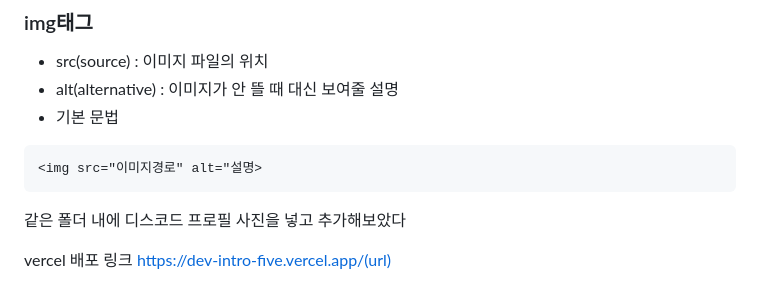
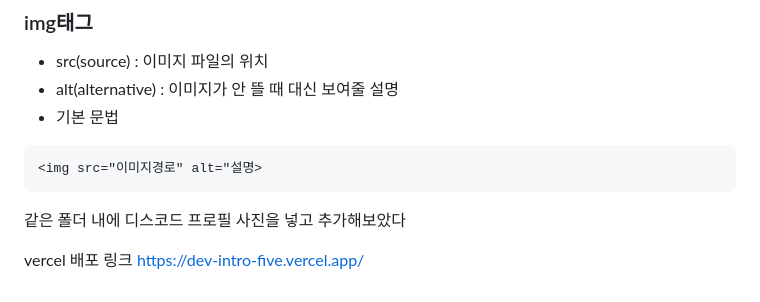
Before and after one commit to NangManCat123/dev-intro, a Markdown page: week1/wil.md, the part around the change. Drawn GitHub-style.

Commit message:
vercel링크 추가

```diff
--- a/week1/wil.md
+++ b/week1/wil.md
@@ -29,4 +29,4 @@ Vercel은 이번에 처음 접해보았다. 현장에서 해볼 때는 내가
 같은 폴더 내에 디스코드 프로필 사진을 넣고 추가해보았다
 
 vercel 배포 링크
-https://dev-intro-five.vercel.app/(url)
+https://dev-intro-five.vercel.app/
```
